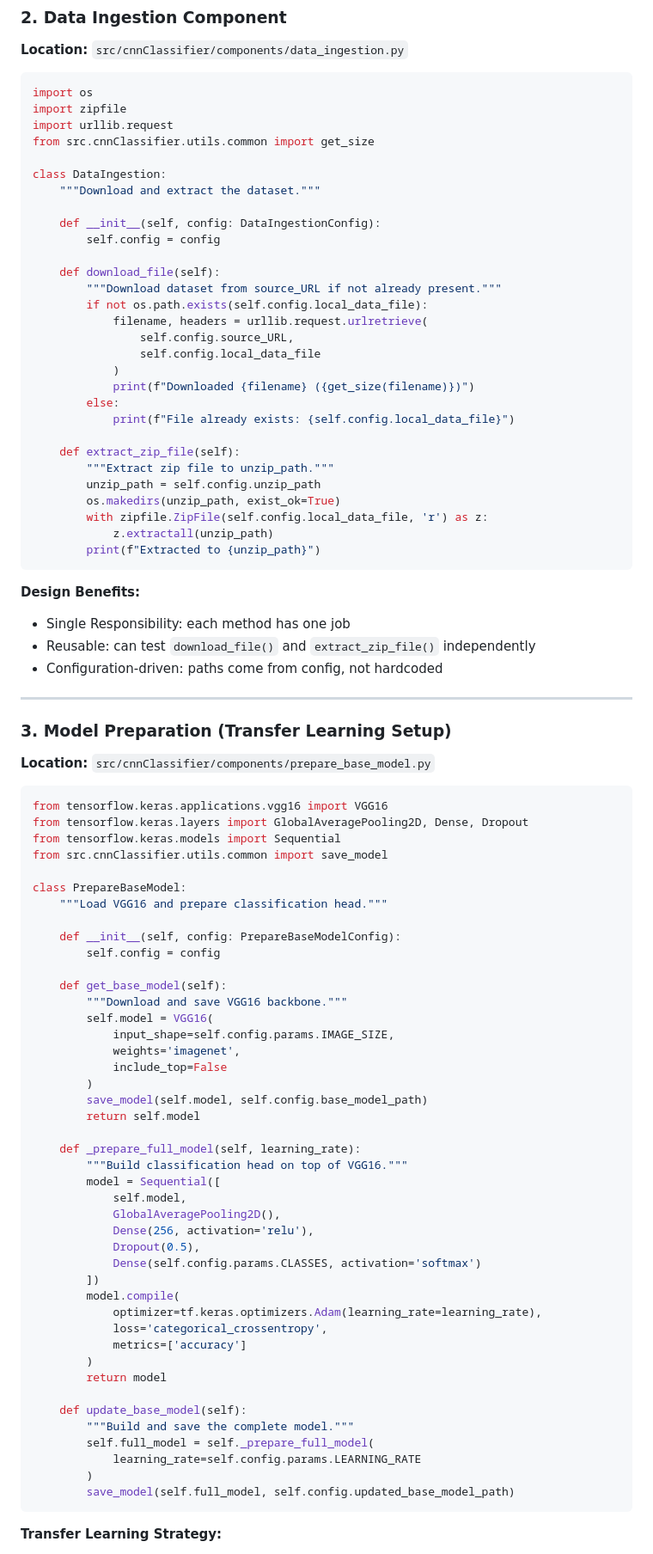
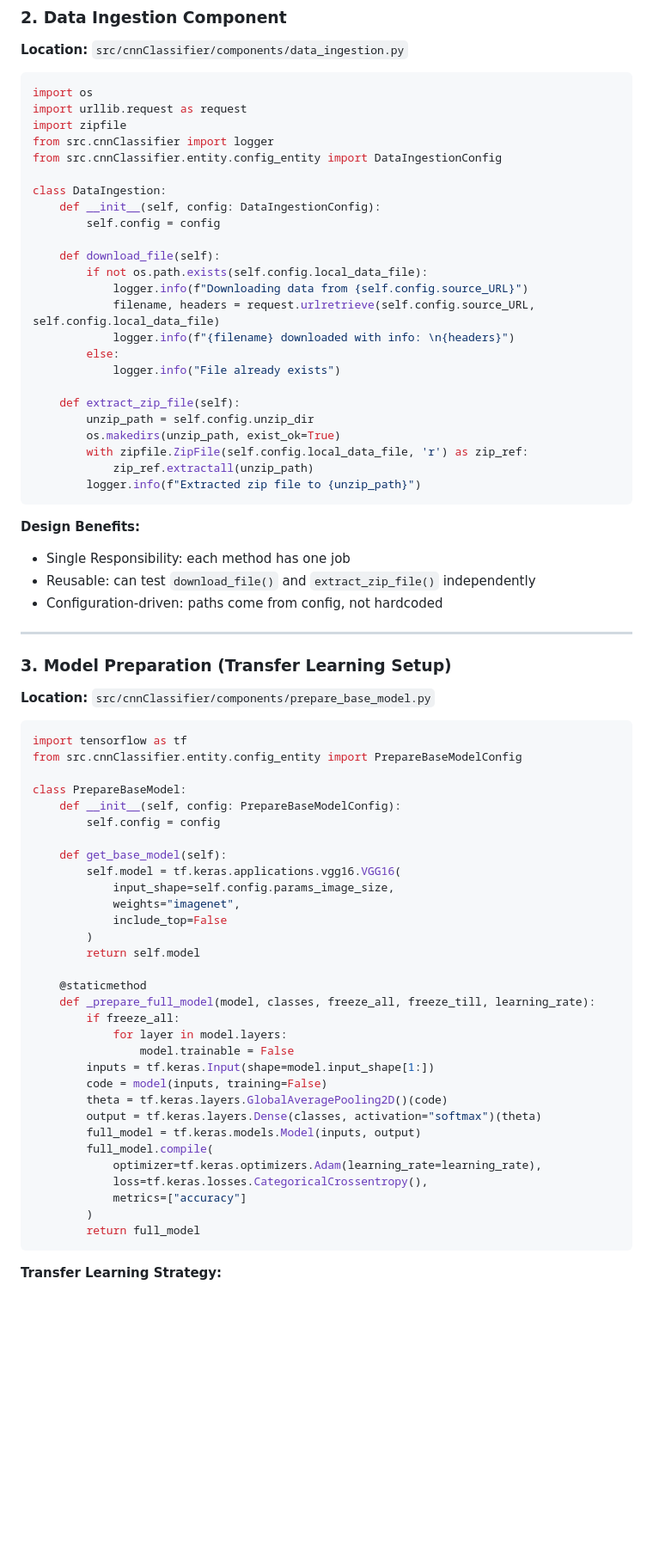
Before and after one commit to Harshgoyal2004/chicken_disease_classification, a Markdown page: README.md, the part around the change printed below. Shown: that part at 86% size. Rendered like a GitHub page; blank space fills up the shorter version.

````diff
--- a/README.md
+++ b/README.md
@@ -336,34 +345,29 @@ class ConfigurationManager:
 
 ```python
 import os
+import urllib.request as request
 import zipfile
-import urllib.request
-from src.cnnClassifier.utils.common import get_size
+from src.cnnClassifier import logger
+from src.cnnClassifier.entity.config_entity import DataIngestionConfig
 
 class DataIngestion:
-    """Download and extract the dataset."""
-
     def __init__(self, config: DataIngestionConfig):
         self.config = config
 
     def download_file(self):
-        """Download dataset from source_URL if not already present."""
         if not os.path.exists(self.config.local_data_file):
-            filename, headers = urllib.request.urlretrieve(
-                self.config.source_URL,
-                self.config.local_data_file
-            )
-            print(f"Downloaded {filename} ({get_size(filename)})")
+            logger.info(f"Downloading data from {self.config.source_URL}")
+            filename, headers = request.urlretrieve(self.config.source_URL, self.config.local_data_file)
+            logger.info(f"{filename} downloaded with info: \n{headers}")
         else:
-            print(f"File already exists: {self.config.local_data_file}")
+            logger.info("File already exists")
 
     def extract_zip_file(self):
-        """Extract zip file to unzip_path."""
-        unzip_path = self.config.unzip_path
+        unzip_path = self.config.unzip_dir
         os.makedirs(unzip_path, exist_ok=True)
-        with zipfile.ZipFile(self.config.local_data_file, 'r') as z:
-            z.extractall(unzip_path)
-        print(f"Extracted to {unzip_path}")
+        with zipfile.ZipFile(self.config.local_data_file, 'r') as zip_ref:
+            zip_ref.extractall(unzip_path)
+        logger.info(f"Extracted zip file to {unzip_path}")
 ```
 
 **Design Benefits:**
@@ -378,49 +382,37 @@ class DataIngestion:
 **Location:** `src/cnnClassifier/components/prepare_base_model.py`
 
 ```python
-from tensorflow.keras.applications.vgg16 import VGG16
-from tensorflow.keras.layers import GlobalAveragePooling2D, Dense, Dropout
-from tensorflow.keras.models import Sequential
-from src.cnnClassifier.utils.common import save_model
+import tensorflow as tf
+from src.cnnClassifier.entity.config_entity import PrepareBaseModelConfig
 
 class PrepareBaseModel:
-    """Load VGG16 and prepare classification head."""
-
     def __init__(self, config: PrepareBaseModelConfig):
         self.config = config
 
     def get_base_model(self):
-        """Download and save VGG16 backbone."""
-        self.model = VGG16(
-            input_shape=self.config.params.IMAGE_SIZE,
-            weights='imagenet',
+        self.model = tf.keras.applications.vgg16.VGG16(
+            input_shape=self.config.params_image_size,
+            weights="imagenet",
             include_top=False
         )
-        save_model(self.model, self.config.base_model_path)
         return self.model
 
-    def _prepare_full_model(self, learning_rate):
-        """Build classification head on top of VGG16."""
-        model = Sequential([
-            self.model,
-            GlobalAveragePooling2D(),
-            Dense(256, activation='relu'),
-            Dropout(0.5),
-            Dense(self.config.params.CLASSES, activation='softmax')
-        ])
-        model.compile(
+    @staticmethod
+    def _prepare_full_model(model, classes, freeze_all, freeze_till, learning_rate):
+        if freeze_all:
+            for layer in model.layers:
+                model.trainable = False
+        inputs = tf.keras.Input(shape=model.input_shape[1:])
+        code = model(inputs, training=False)
+        theta = tf.keras.layers.GlobalAveragePooling2D()(code)
+        output = tf.keras.layers.Dense(classes, activation="softmax")(theta)
+        full_model = tf.keras.models.Model(inputs, output)
+        full_model.compile(
             optimizer=tf.keras.optimizers.Adam(learning_rate=learning_rate),
-            loss='categorical_crossentropy',
-            metrics=['accuracy']
+            loss=tf.keras.losses.CategoricalCrossentropy(),
+            metrics=["accuracy"]
         )
-        return model
-
-    def update_base_model(self):
-        """Build and save the complete model."""
-        self.full_model = self._prepare_full_model(
-            learning_rate=self.config.params.LEARNING_RATE
-        )
-        save_model(self.full_model, self.config.updated_base_model_path)
+        return full_model
 ```
 
 **Transfer Learning Strategy:**
````
Also changed, not shown: other parts of README.md (+296 -181 lines).
